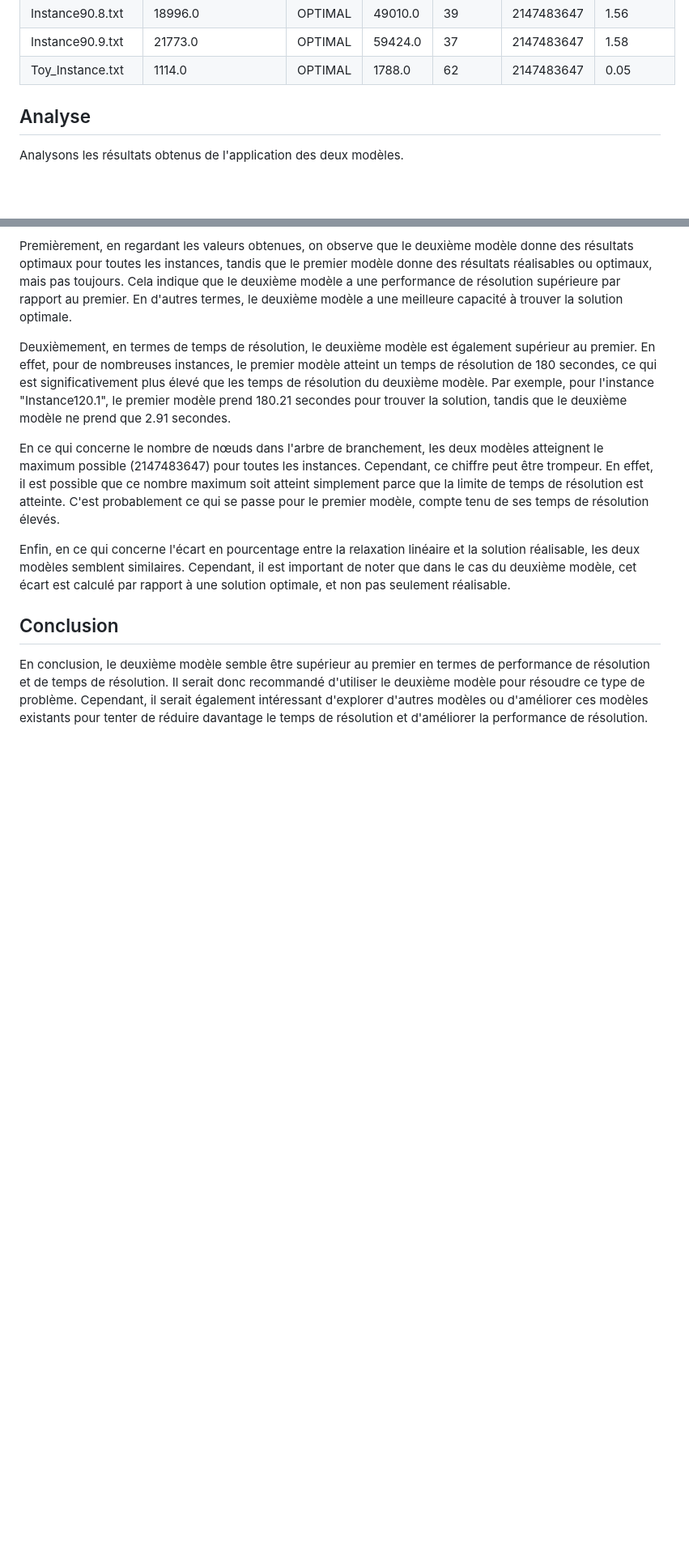
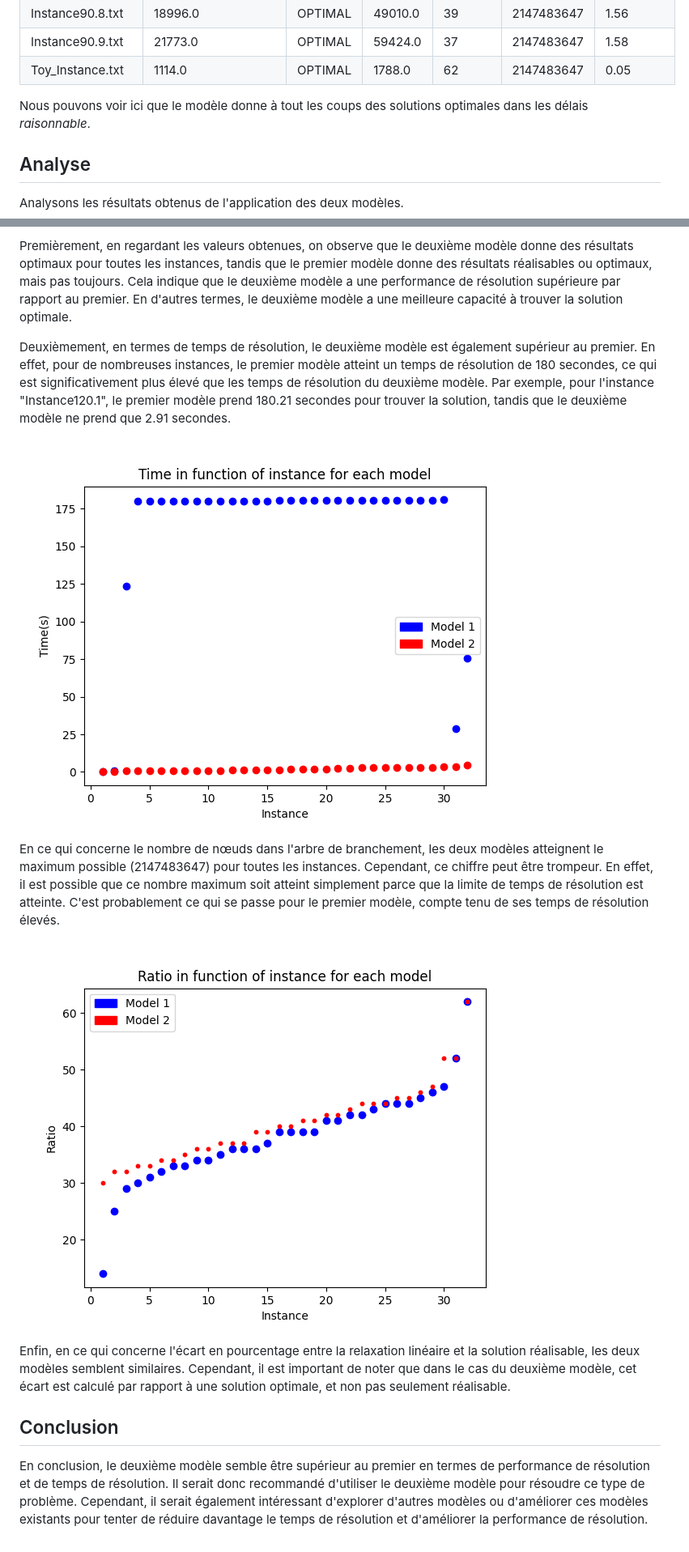
Before and after one commit to Z3ZEL/recherche-operationnelle-2023, a Markdown page: README.md, 2 parts joined by grey strips. Shown: that part at 81% size. Drawn GitHub-style; blank space fills up the shorter version.

Commit message:
ajout des images

```diff
--- a/README.md
+++ b/README.md
@@ -175,6 +175,7 @@ Nous avons enfin appliqué le même procédé au deuxième modèle et nous avons
 |Instance90.9.txt   | 21773.0 | OPTIMAL | 59424.0 | 37 | 2147483647 | 1.58 |
 |Toy_Instance.txt   | 1114.0 | OPTIMAL | 1788.0 | 62 | 2147483647 | 0.05 |
 
+Nous pouvons voir ici que le modèle donne à tout les coups des solutions optimales dans les délais *raisonnable*.
 
 ## Analyse
 Analysons les résultats obtenus de l'application des deux modèles.
@@ -183,7 +184,11 @@ Premièrement, en regardant les valeurs obtenues, on observe que le deuxième mo
 
 Deuxièmement, en termes de temps de résolution, le deuxième modèle est également supérieur au premier. En effet, pour de nombreuses instances, le premier modèle atteint un temps de résolution de 180 secondes, ce qui est significativement plus élevé que les temps de résolution du deuxième modèle. Par exemple, pour l'instance "Instance120.1", le premier modèle prend 180.21 secondes pour trouver la solution, tandis que le deuxième modèle ne prend que 2.91 secondes.
 
+![Time_comparison](img/Figure_2.png)
+
 En ce qui concerne le nombre de nœuds dans l'arbre de branchement, les deux modèles atteignent le maximum possible (2147483647) pour toutes les instances. Cependant, ce chiffre peut être trompeur. En effet, il est possible que ce nombre maximum soit atteint simplement parce que la limite de temps de résolution est atteinte. C'est probablement ce qui se passe pour le premier modèle, compte tenu de ses temps de résolution élevés.
+
+![Ratio_comparison](img/Figure_3.png)
 
 Enfin, en ce qui concerne l'écart en pourcentage entre la relaxation linéaire et la solution réalisable, les deux modèles semblent similaires. Cependant, il est important de noter que dans le cas du deuxième modèle, cet écart est calculé par rapport à une solution optimale, et non pas seulement réalisable.
 
```
